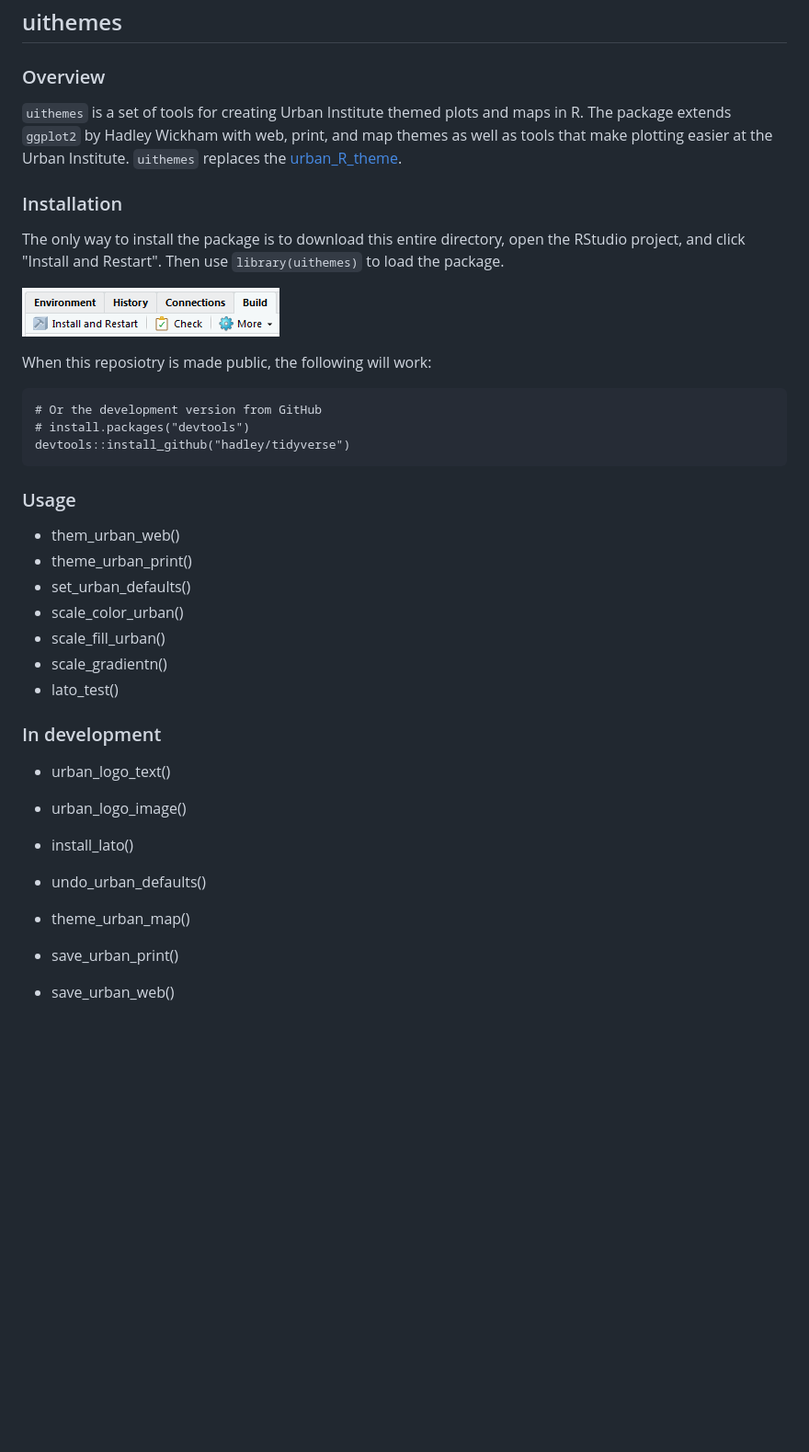
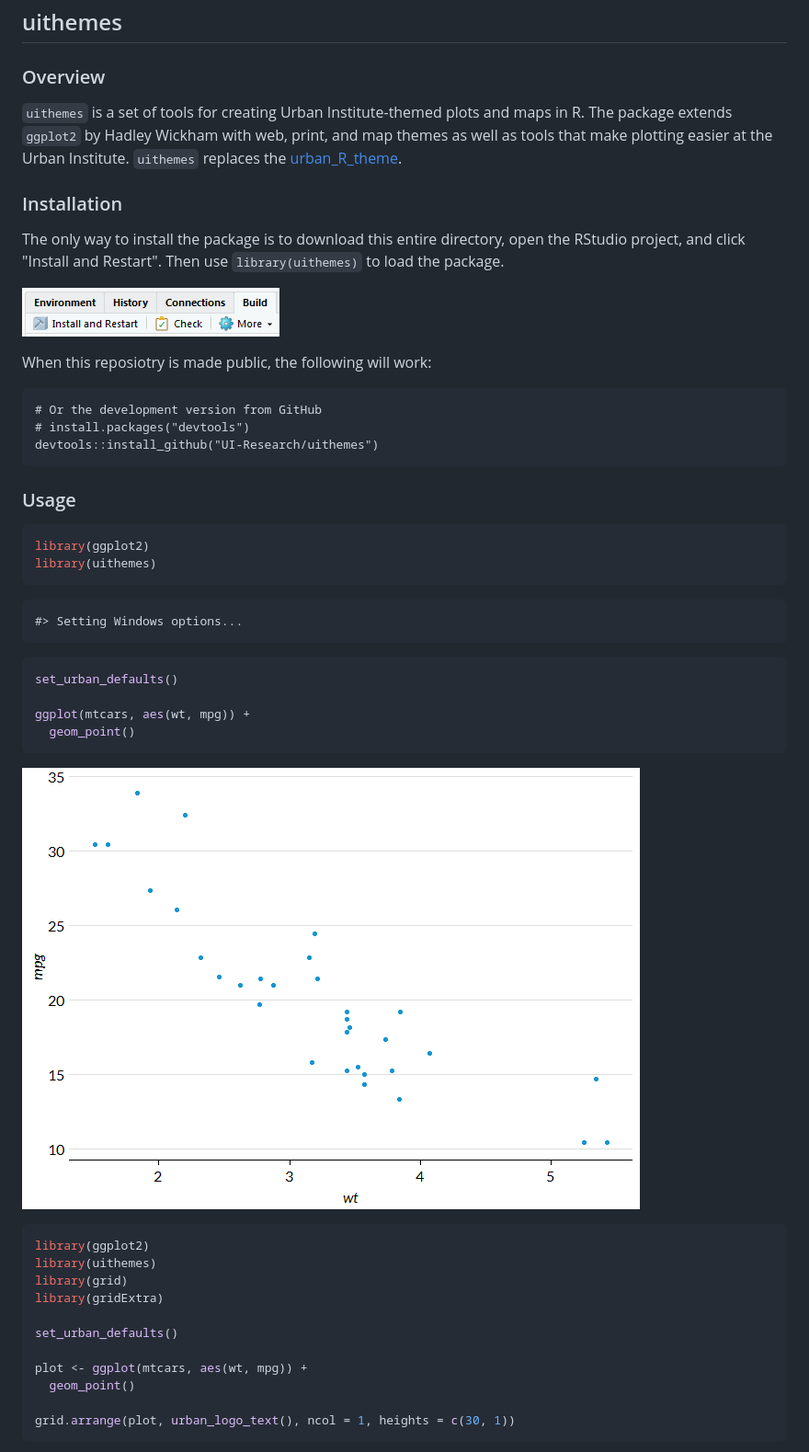
Before and after one commit to UrbanInstitute/urbnthemes, a Markdown page: README.md, the part around the change printed below. Shown: that part at 92% size. Drawn GitHub-style; pictures changed too: man/figures/README-example-1.png (added); blank space fills up the shorter version.

Commit message:
Switch README from .md to .Rmd

````diff
--- a/README.md
+++ b/README.md
@@ -5,7 +5,7 @@ uithemes
 
 ### Overview
 
-`uithemes` is a set of tools for creating Urban Institute themed plots and maps in R. The package extends `ggplot2` by Hadley Wickham with web, print, and map themes as well as tools that make plotting easier at the Urban Institute. `uithemes` replaces the [urban\_R\_theme](https://github.com/UrbanInstitute/urban_R_theme).
+`uithemes` is a set of tools for creating Urban Institute-themed plots and maps in R. The package extends `ggplot2` by Hadley Wickham with web, print, and map themes as well as tools that make plotting easier at the Urban Institute. `uithemes` replaces the [urban\_R\_theme](https://github.com/UrbanInstitute/urban_R_theme).
 
 ### Installation
 
@@ -17,25 +17,37 @@ When this reposiotry is made public, the following will work:
 
     # Or the development version from GitHub
     # install.packages("devtools")
-    devtools::install_github("hadley/tidyverse")
+    devtools::install_github("UI-Research/uithemes")
 
 ### Usage
 
--   them\_urban\_web()
--   theme\_urban\_print()
--   set\_urban\_defaults()
--   scale\_color\_urban()
--   scale\_fill\_urban()
--   scale\_gradientn()
--   lato\_test()
+``` r
+library(ggplot2)
+library(uithemes)
+```
 
-### In development
+    #> Setting Windows options...
 
--   urban\_logo\_text()
--   urban\_logo\_image()
--   install\_lato()
+``` r
+set_urban_defaults()
 
--   undo\_urban\_defaults()
--   theme\_urban\_map()
--   save\_urban\_print()
--   save\_urban\_web()
+ggplot(mtcars, aes(wt, mpg)) +
+  geom_point()
+```
+
+![](man/figures/README-example-1.png)
+
+``` r
+library(ggplot2)
+library(uithemes)
+library(grid)
+library(gridExtra)
+
+set_urban_defaults()
+
+plot <- ggplot(mtcars, aes(wt, mpg)) +
+  geom_point()
+
+grid.arrange(plot, urban_logo_text(), ncol = 1, heights = c(30, 1))
+```
+
````
Also changed, not shown: other parts of README.md (+35 -0 lines), man/figures/README-example2-1.png (added), 12 other files.
